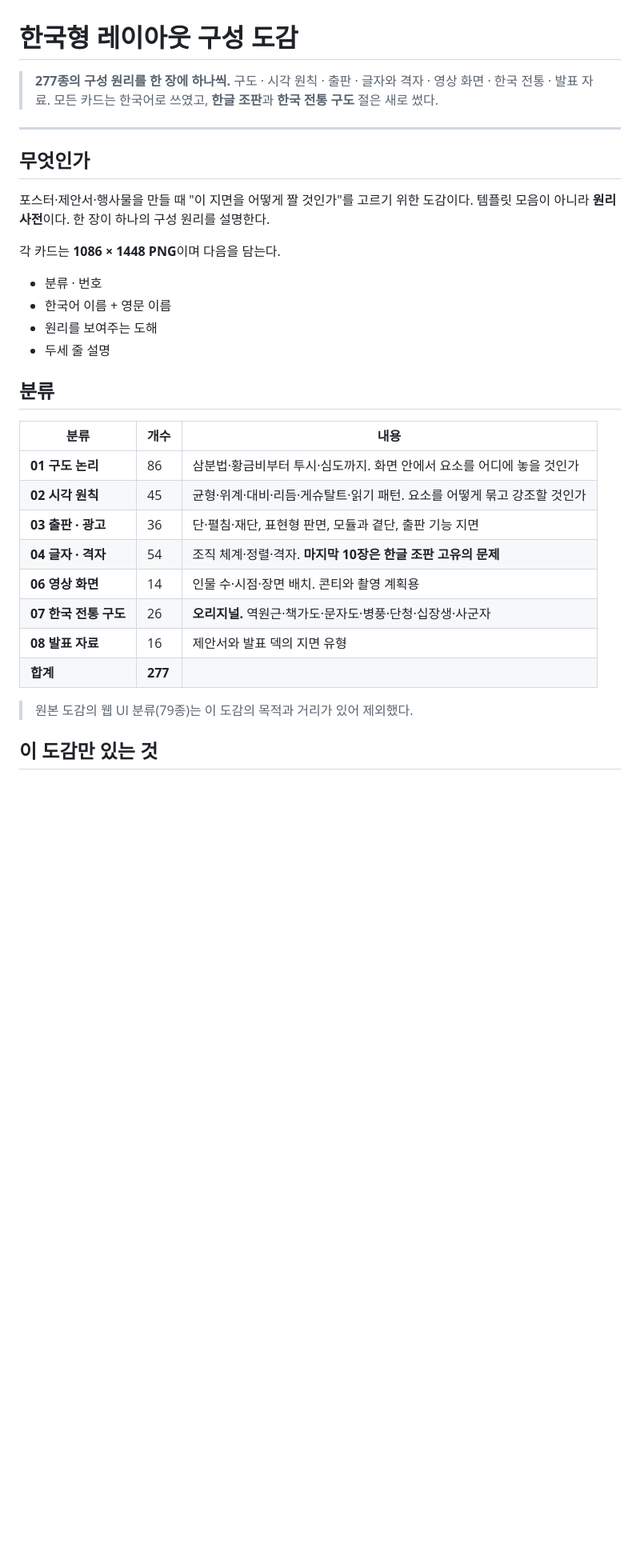
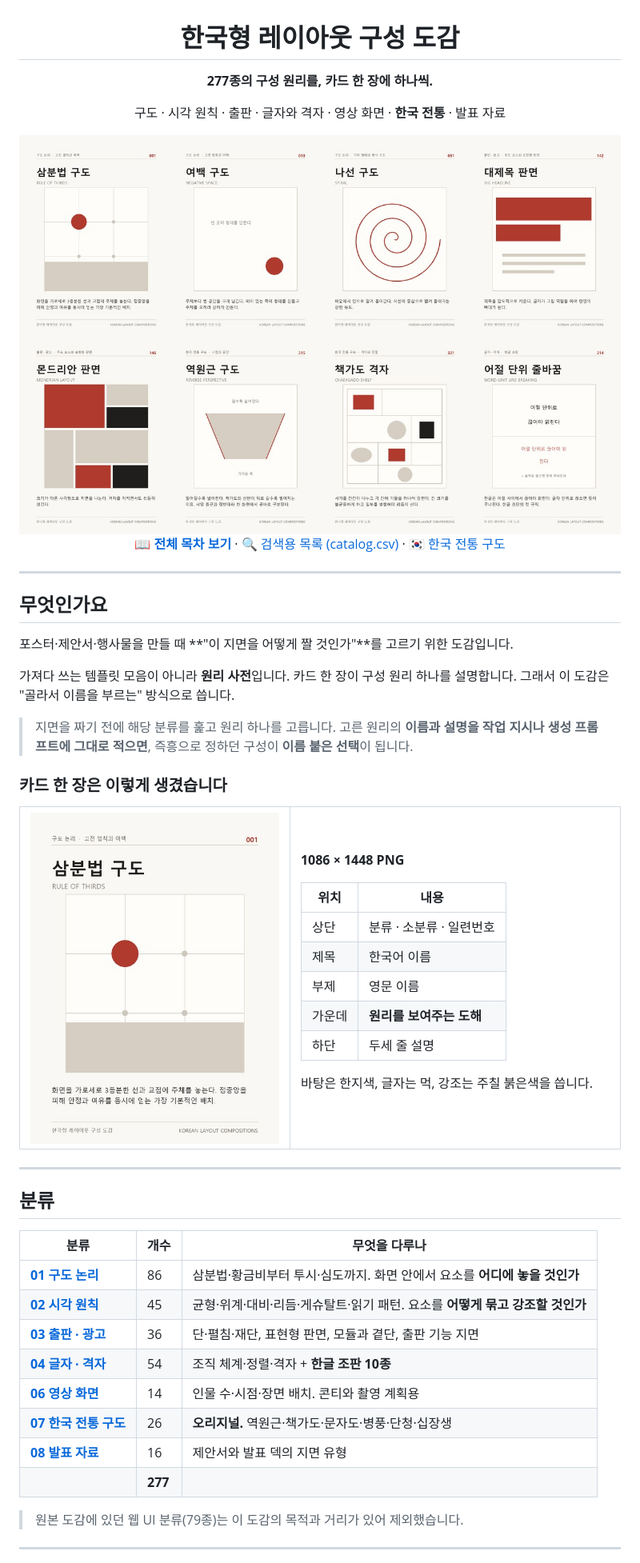
Before and after one commit to worlyung/korean-layout-compositions, a Markdown page: README.md, the part around one of its changes. Shown at 80% size. Rendered like a GitHub page; pictures changed too: docs/images/anatomy.jpg (added), docs/images/hero.jpg (added); blank space fills up the shorter version.

Commit message:
README 개편 — 미리보기 이미지와 사용법 추가
- 히어로·카드 해부도·한국전통·한글조판·출판광고 미리보기 5종 추가
- 분류표에 각 docs 페이지 링크 연결
- 쓰는 법 3단계(목차·검색·프롬프트) 서술
- 도해 스펙 문법과 지원 요소 목록 문서화

Co-Authored-By: Claude Opus 5 <noreply@anthropic.com>

```diff
--- a/README.md
+++ b/README.md
@@ -1,36 +3,67 @@
 # 한국형 레이아웃 구성 도감
 
-> **277종의 구성 원리를 한 장에 하나씩.** 구도 · 시각 원칙 · 출판 · 글자와 격자 · 영상 화면 · 한국 전통 · 발표 자료.
-> 모든 카드는 한국어로 쓰였고, **한글 조판**과 **한국 전통 구도** 절은 새로 썼다.
+**277종의 구성 원리를, 카드 한 장에 하나씩.**
+
+구도 · 시각 원칙 · 출판 · 글자와 격자 · 영상 화면 · **한국 전통** · 발표 자료
+
+<img src="docs/images/hero.jpg" width="820" alt="도감 카드 미리보기">
+
+[**📖 전체 목차 보기**](docs/README.md) · [🔍 검색용 목록 (catalog.csv)](catalog.csv) · [🇰🇷 한국 전통 구도](docs/07-korean-tradition.md)
+
+</div>
 
 ---
 
-## 무엇인가
+## 무엇인가요
 
-포스터·제안서·행사물을 만들 때 "이 지면을 어떻게 짤 것인가"를 고르기 위한 도감이다.
-템플릿 모음이 아니라 **원리 사전**이다. 한 장이 하나의 구성 원리를 설명한다.
+포스터·제안서·행사물을 만들 때 **"이 지면을 어떻게 짤 것인가"**를 고르기 위한 도감입니다.
 
-각 카드는 **1086 × 1448 PNG**이며 다음을 담는다.
+가져다 쓰는 템플릿 모음이 아니라 **원리 사전**입니다. 카드 한 장이 구성 원리 하나를 설명합니다.
+그래서 이 도감은 "골라서 이름을 부르는" 방식으로 씁니다.
 
-- 분류 · 번호
-- 한국어 이름 + 영문 이름
-- 원리를 보여주는 도해
-- 두세 줄 설명
+> 지면을 짜기 전에 해당 분류를 훑고 원리 하나를 고릅니다.
+> 고른 원리의 **이름과 설명을 작업 지시나 생성 프롬프트에 그대로 적으면**,
+> 즉흥으로 정하던 구성이 **이름 붙은 선택**이 됩니다.
+
+### 카드 한 장은 이렇게 생겼습니다
+
+<table>
+<tr>
+<td width="45%"><img src="docs/images/anatomy.jpg" width="100%" alt="카드 구성"></td>
+<td valign="top">
+
+**1086 × 1448 PNG**
+
+| 위치 | 내용 |
+|---|---|
+| 상단 | 분류 · 소분류 · 일련번호 |
+| 제목 | 한국어 이름 |
+| 부제 | 영문 이름 |
+| 가운데 | **원리를 보여주는 도해** |
+| 하단 | 두세 줄 설명 |
+
+바탕은 한지색, 글자는 먹, 강조는 주칠 붉은색을 씁니다.
+
+</td>
+</tr>
+</table>
+
+---
 
 ## 분류
 
-| 분류 | 개수 | 내용 |
+| 분류 | 개수 | 무엇을 다루나 |
 |---|---|---|
-| **01 구도 논리** | 86 | 삼분법·황금비부터 투시·심도까지. 화면 안에서 요소를 어디에 놓을 것인가 |
-| **02 시각 원칙** | 45 | 균형·위계·대비·리듬·게슈탈트·읽기 패턴. 요소를 어떻게 묶고 강조할 것인가 |
-| **03 출판 · 광고** | 36 | 단·펼침·재단, 표현형 판면, 모듈과 곁단, 출판 기능 지면 |
-| **04 글자 · 격자** | 54 | 조직 체계·정렬·격자. **마지막 10장은 한글 조판 고유의 문제** |
-| **06 영상 화면** | 14 | 인물 수·시점·장면 배치. 콘티와 촬영 계획용 |
-| **07 한국 전통 구도** | 26 | **오리지널.** 역원근·책가도·문자도·병풍·단청·십장생·사군자 |
-| **08 발표 자료** | 16 | 제안서와 발표 덱의 지면 유형 |
-| **합계** | **277** | |
+| [**01 구도 논리**](docs/01-composition-logic.md) | 86 | 삼분법·황금비부터 투시·심도까지. 화면 안에서 요소를 **어디에 놓을 것인가** |
+| [**02 시각 원칙**](docs/02-visual-principles.md) | 45 | 균형·위계·대비·리듬·게슈탈트·읽기 패턴. 요소를 **어떻게 묶고 강조할 것인가** |
+| [**03 출판 · 광고**](docs/03-editorial-advertising.md) | 36 | 단·펼침·재단, 표현형 판면, 모듈과 곁단, 출판 기능 지면 |
+| [**04 글자 · 격자**](docs/04-type-grid.md) | 54 | 조직 체계·정렬·격자 + **한글 조판 10종** |
+| [**06 영상 화면**](docs/06-film-frame.md) | 14 | 인물 수·시점·장면 배치. 콘티와 촬영 계획용 |
+| [**07 한국 전통 구도**](docs/07-korean-tradition.md) | 26 | **오리지널.** 역원근·책가도·문자도·병풍·단청·십장생 |
+| [**08 발표 자료**](docs/08-presentation.md) | 16 | 제안서와 발표 덱의 지면 유형 |
+| | **277** | |
 
-> 원본 도감의 웹 UI 분류(79종)는 이 도감의 목적과 거리가 있어 제외했다.
+> 원본 도감에 있던 웹 UI 분류(79종)는 이 도감의 목적과 거리가 있어 제외했습니다.
 
-## 이 도감만 있는 것
+---
 
```
Also changed, not shown: other parts of README.md (+121 -29 lines), docs/images/editorial.jpg (added), docs/images/hangul.jpg (added), docs/images/korean.jpg (added).
